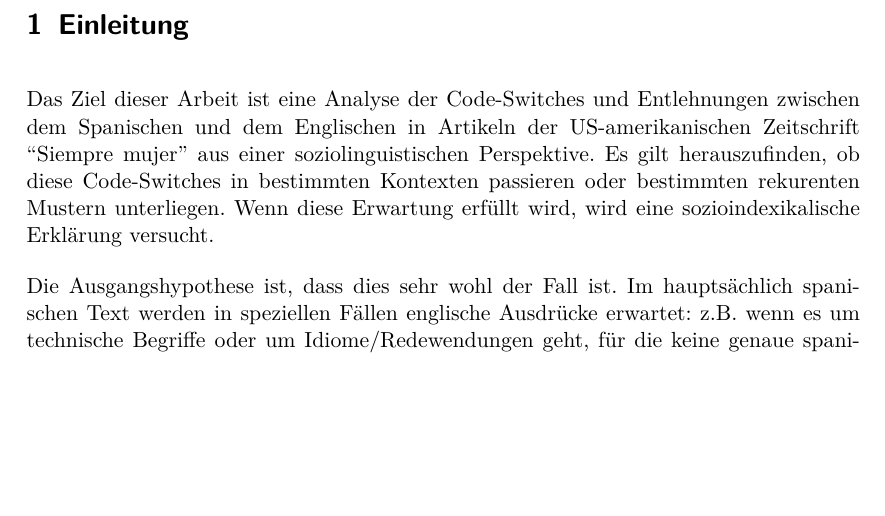
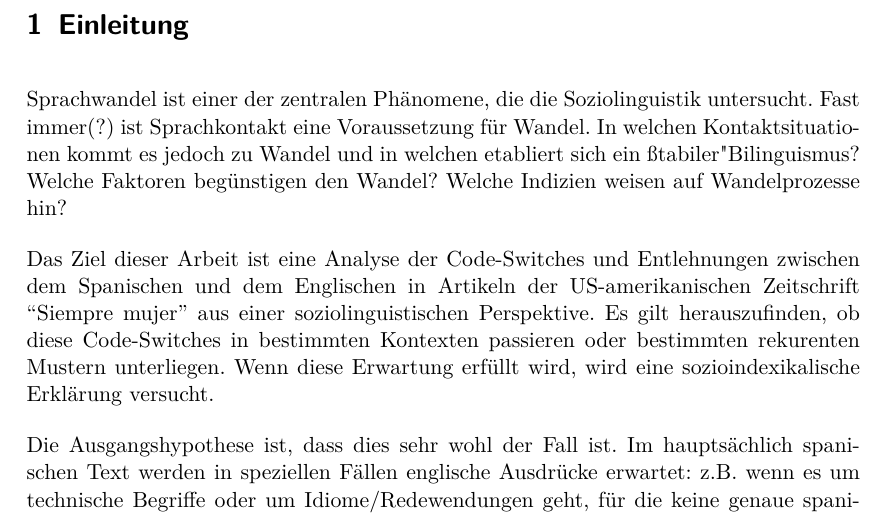
Before and after one commit to lusy/hausarbeiten, a LaTeX document (spanishNYC/hausarbeit/main.tex, which reads spanishNYC/hausarbeit/1-Intro.tex): part of page 3 of 14, cut so that both start at the same text, the shorter picture padded with empty space. Compiled offline with pdfLaTeX.

Commit message:
spanishNYC: add to general intro

```diff
--- a/spanishNYC/hausarbeit/1-Intro.tex
+++ b/spanishNYC/hausarbeit/1-Intro.tex
@@ -16,6 +16,12 @@
 % dafür kann es verschiedene Gründe geben
 % interessant herauszufinden, welche davon in konkreten Sprachkontaktsituationen zutreffen
 % Prognosen darüber, ob eine Sprache (an einem bestimmten Ort/Gemeinschaft) erhalten bleibt oder verloren geht
+
+Sprachwandel ist einer der zentralen Phänomene, die die Soziolinguistik untersucht.
+Fast immer(?) ist Sprachkontakt eine Voraussetzung für Wandel.
+In welchen Kontaktsituationen kommt es jedoch zu Wandel und in welchen etabliert sich ein "stabiler" Bilinguismus?
+Welche Faktoren begünstigen den Wandel?
+Welche Indizien weisen auf Wandelprozesse hin?
 
 %TODO
 %Notiz zum generischen Femininum
```
